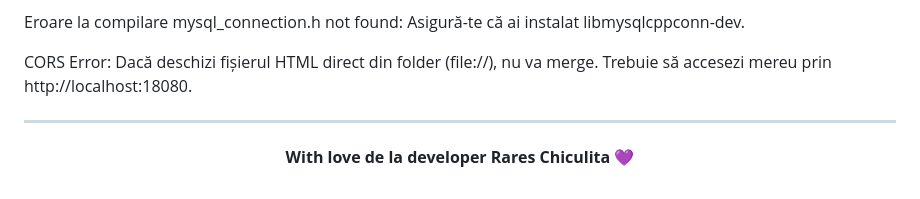
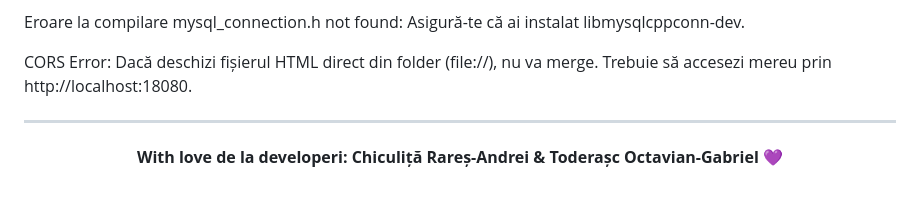
Before and after one commit to Rares2515/Banking-app, a Markdown page: README.md, the part around the change. Rendered like a GitHub page.

```diff
--- a/README.md
+++ b/README.md
@@ -117,6 +117,6 @@ CORS Error: Dacă deschizi fișierul HTML direct din folder (file://), nu va mer
 ---
 <div align="center">
 
-**With love de la developer Rares Chiculita** 💜
+**With love de la developeri: Chiculiță Rareș-Andrei & Toderașc Octavian-Gabriel** 💜
 
 </div>
```
